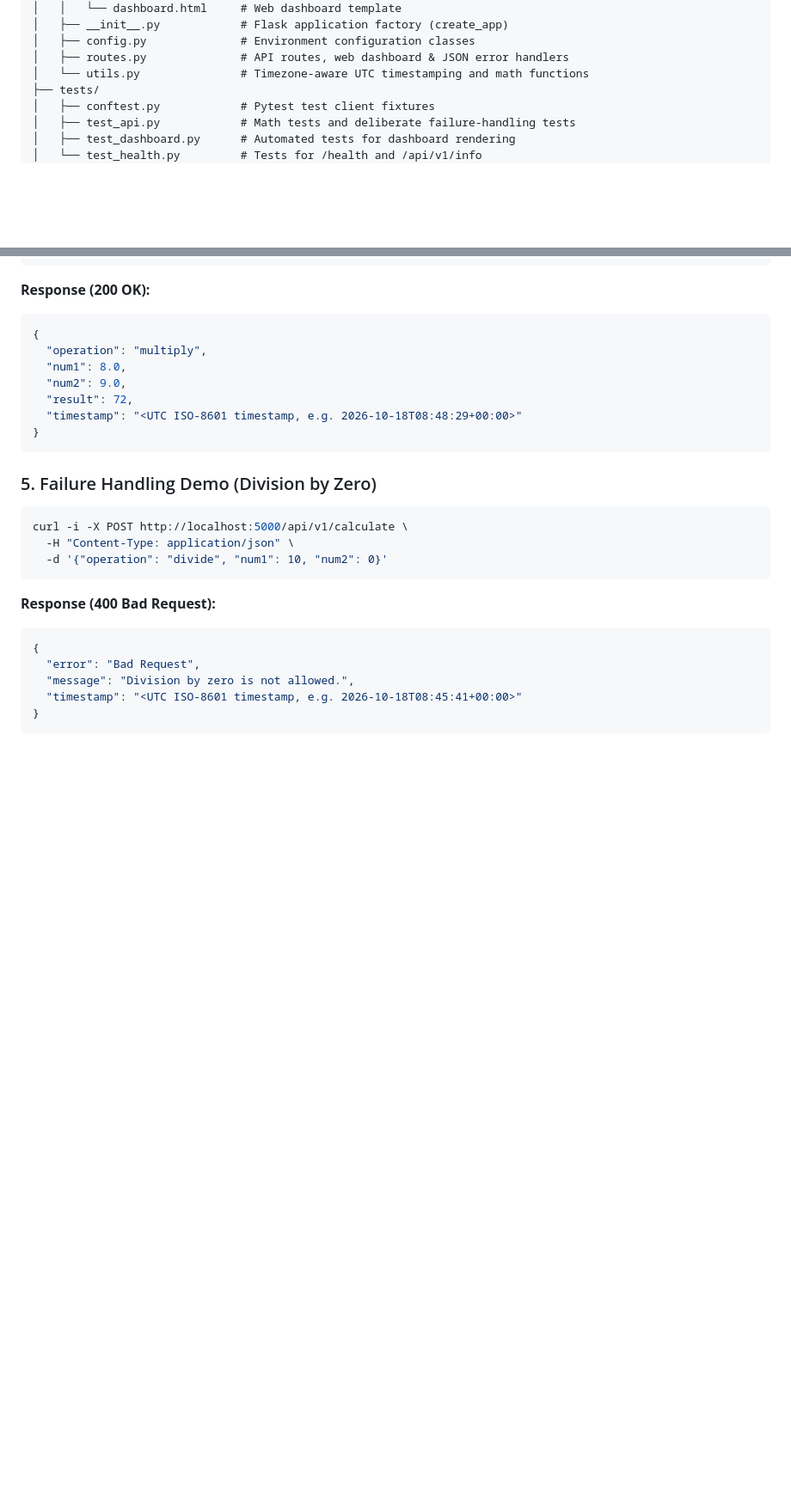
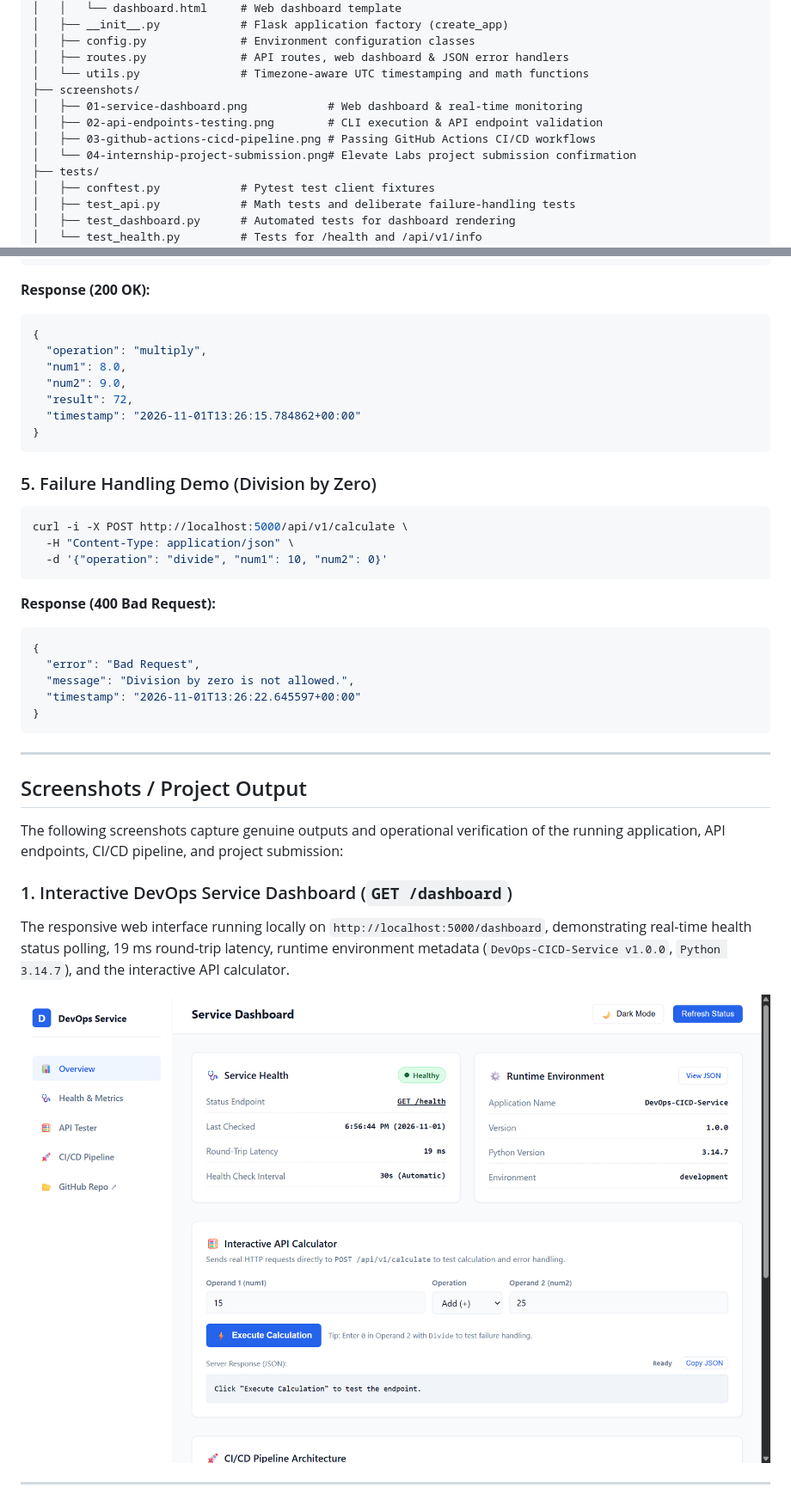
Before and after one commit to mythreyan26/devops-cicd-project, a Markdown page: README.md, 2 parts joined by grey strips. Shown at 86% size. Rendered like a GitHub page; pictures changed too: screenshots/01-service-dashboard.png (added); blank space fills up the shorter version.

````diff
--- a/README.md
+++ b/README.md
@@ -59,6 +59,11 @@ DevOps-CICD-Project/
 │   ├── config.py              # Environment configuration classes
 │   ├── routes.py              # API routes, web dashboard & JSON error handlers
 │   └── utils.py               # Timezone-aware UTC timestamping and math functions
+├── screenshots/
+│   ├── 01-service-dashboard.png            # Web dashboard & real-time monitoring
+│   ├── 02-api-endpoints-testing.png        # CLI execution & API endpoint validation
+│   ├── 03-github-actions-cicd-pipeline.png # Passing GitHub Actions CI/CD workflows
+│   └── 04-internship-project-submission.png# Elevate Labs project submission confirmation
 ├── tests/
 │   ├── conftest.py            # Pytest test client fixtures
 │   ├── test_api.py            # Math tests and deliberate failure-handling tests
@@ -204,7 +209,7 @@ curl -i -X POST http://localhost:5000/api/v1/calculate \
   "num1": 8.0,
   "num2": 9.0,
   "result": 72,
-  "timestamp": "<UTC ISO-8601 timestamp, e.g. 2026-10-18T08:48:29+00:00>"
+  "timestamp": "2026-11-01T13:26:15.784862+00:00"
 }
 ```
 
@@ -219,6 +224,20 @@ curl -i -X POST http://localhost:5000/api/v1/calculate \
 {
   "error": "Bad Request",
   "message": "Division by zero is not allowed.",
-  "timestamp": "<UTC ISO-8601 timestamp, e.g. 2026-10-18T08:45:41+00:00>"
+  "timestamp": "2026-11-01T13:26:22.645597+00:00"
 }
 ```
+
+---
+
+## Screenshots / Project Output
+
+The following screenshots capture genuine outputs and operational verification of the running application, API endpoints, CI/CD pipeline, and project submission:
+
+### 1. Interactive DevOps Service Dashboard (`GET /dashboard`)
+The responsive web interface running locally on `http://localhost:5000/dashboard`, demonstrating real-time health status polling, 19 ms round-trip latency, runtime environment metadata (`DevOps-CICD-Service v1.0.0`, `Python 3.14.7`), and the interactive API calculator.
+
+![DevOps Service Dashboard](screenshots/01-service-dashboard.png)
+
+---
+
````
Also changed, not shown: other parts of README.md (+30 -11 lines), screenshots/02-api-endpoints-testing.png (added), screenshots/03-github-actions-cicd-pipeline.png (added), screenshots/04-internship-project-submission.png (added), 1 other file.
